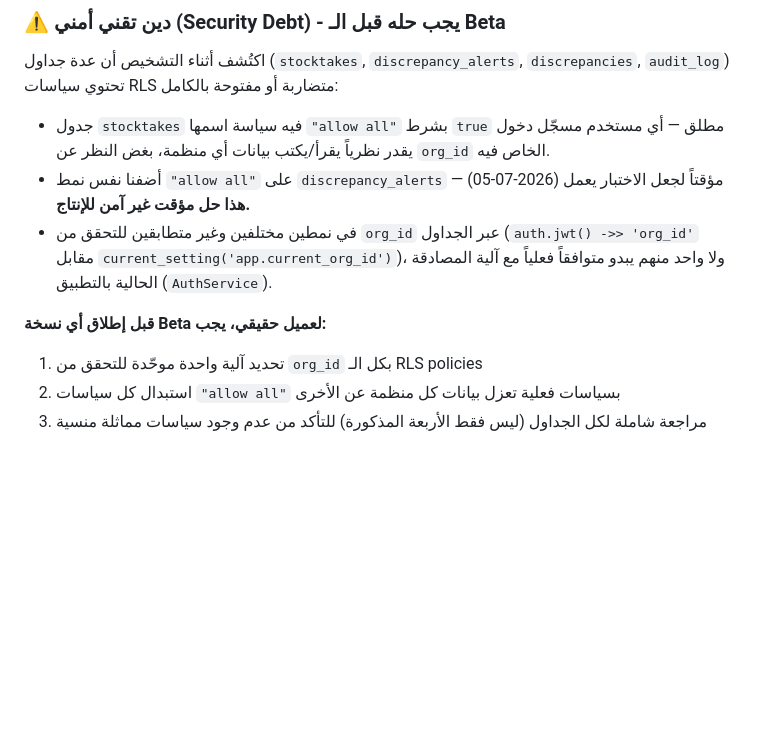
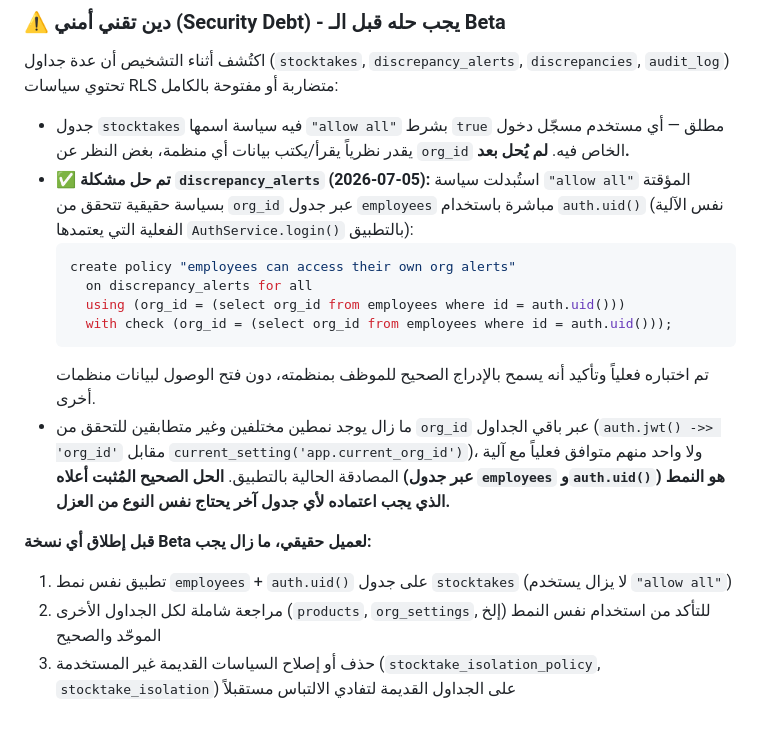
Before and after one commit to aamubarak81-coder/inventory-stocktake-app, a Markdown page: README.md, the part around the change. GitHub-like rendering; blank space fills up the shorter version.

Commit message:
docs: record the working employees+auth.uid() RLS fix for discrepancy_alerts

````diff
--- a/README.md
+++ b/README.md
@@ -35,11 +35,18 @@ samples, guidance on mobile development, and a full API reference.
 
 اكتُشف أثناء التشخيص أن عدة جداول (`stocktakes`, `discrepancy_alerts`, `discrepancies`, `audit_log`) تحتوي سياسات RLS متضاربة أو مفتوحة بالكامل:
 
-- جدول `stocktakes` فيه سياسة اسمها `"allow all"` بشرط `true` مطلق — أي مستخدم مسجّل دخول يقدر نظرياً يقرأ/يكتب بيانات أي منظمة، بغض النظر عن `org_id` الخاص فيه.
-- أضفنا نفس نمط `"allow all"` على `discrepancy_alerts` مؤقتاً لجعل الاختبار يعمل (2026-07-05) — **هذا حل مؤقت غير آمن للإنتاج.**
-- في نمطين مختلفين وغير متطابقين للتحقق من `org_id` عبر الجداول (`auth.jwt() ->> 'org_id'` مقابل `current_setting('app.current_org_id')`)، ولا واحد منهم يبدو متوافقاً فعلياً مع آلية المصادقة الحالية بالتطبيق (`AuthService`).
+- جدول `stocktakes` فيه سياسة اسمها `"allow all"` بشرط `true` مطلق — أي مستخدم مسجّل دخول يقدر نظرياً يقرأ/يكتب بيانات أي منظمة، بغض النظر عن `org_id` الخاص فيه. **لم يُحل بعد.**
+- ✅ **تم حل مشكلة `discrepancy_alerts` (2026-07-05):** استُبدلت سياسة `"allow all"` المؤقتة بسياسة حقيقية تتحقق من `org_id` عبر جدول `employees` مباشرة باستخدام `auth.uid()` (نفس الآلية الفعلية التي يعتمدها `AuthService.login()` بالتطبيق):
+  ```sql
+  create policy "employees can access their own org alerts"
+    on discrepancy_alerts for all
+    using (org_id = (select org_id from employees where id = auth.uid()))
+    with check (org_id = (select org_id from employees where id = auth.uid()));
+  ```
+  تم اختباره فعلياً وتأكيد أنه يسمح بالإدراج الصحيح للموظف بمنظمته، دون فتح الوصول لبيانات منظمات أخرى.
+- ما زال يوجد نمطين مختلفين وغير متطابقين للتحقق من `org_id` عبر باقي الجداول (`auth.jwt() ->> 'org_id'` مقابل `current_setting('app.current_org_id')`)، ولا واحد منهم متوافق فعلياً مع آلية المصادقة الحالية بالتطبيق. **الحل الصحيح المُثبت أعلاه (عبر جدول `employees` و`auth.uid()`) هو النمط الذي يجب اعتماده لأي جدول آخر يحتاج نفس النوع من العزل.**
 
-**قبل إطلاق أي نسخة Beta لعميل حقيقي، يجب:**
-1. تحديد آلية واحدة موحّدة للتحقق من `org_id` بكل الـ RLS policies
-2. استبدال كل سياسات `"allow all"` بسياسات فعلية تعزل بيانات كل منظمة عن الأخرى
-3. مراجعة شاملة لكل الجداول (ليس فقط الأربعة المذكورة) للتأكد من عدم وجود سياسات مماثلة منسية
+**قبل إطلاق أي نسخة Beta لعميل حقيقي، ما زال يجب:**
+1. تطبيق نفس نمط `employees` + `auth.uid()` على جدول `stocktakes` (لا يزال يستخدم `"allow all"`)
+2. مراجعة شاملة لكل الجداول الأخرى (`products`, `org_settings`, إلخ) للتأكد من استخدام نفس النمط الموحّد والصحيح
+3. حذف أو إصلاح السياسات القديمة غير المستخدمة (`stocktake_isolation_policy`, `stocktake_isolation`) على الجداول القديمة لتفادي الالتباس مستقبلاً
````
